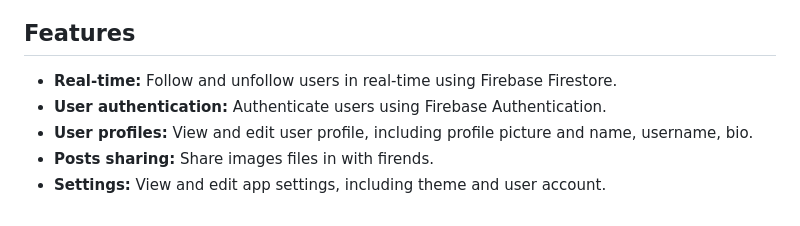
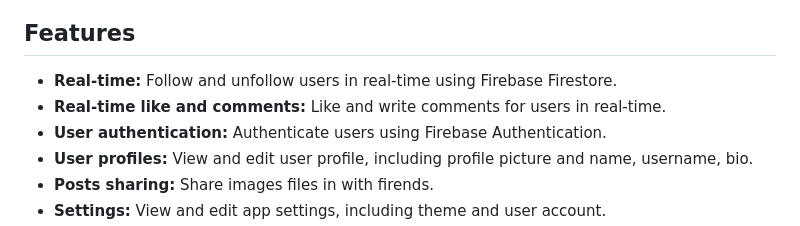
Before and after one commit to OracleMatrix/instagram_clone, a Markdown page: README.md, the part around the change. Drawn GitHub-style.

```diff
--- a/README.md
+++ b/README.md
@@ -5,6 +5,7 @@ A full instagram clone app
 ## Features
 
 * **Real-time:** Follow and unfollow users in real-time using Firebase Firestore.
+* **Real-time like and comments:** Like and write comments for users in real-time.
 * **User authentication:** Authenticate users using Firebase Authentication.
 * **User profiles:** View and edit user profile, including profile picture and name, username, bio.
 * **Posts sharing:** Share images files in with firends.
```
